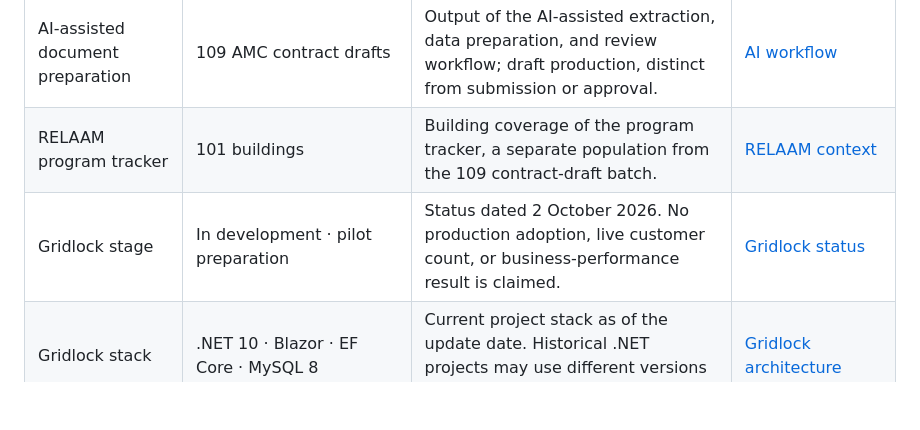
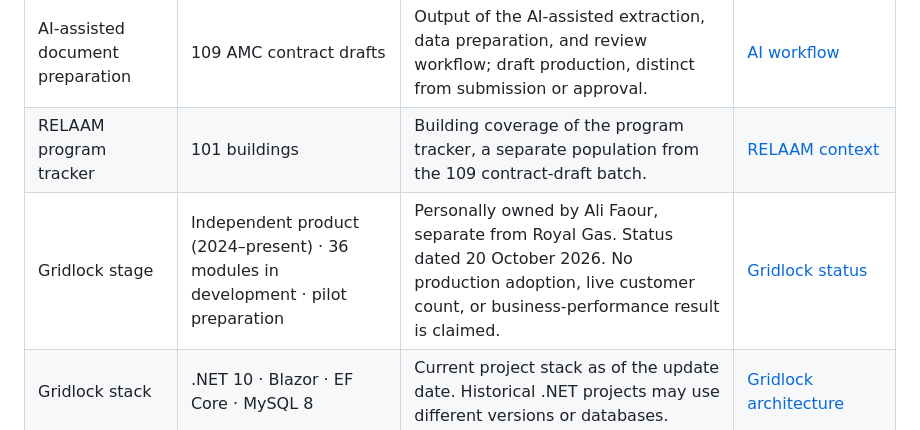
Before and after one commit to Cyberfaour/Portfolio, a Markdown page: docs/results-ledger.md, the part around the change. Drawn GitHub-style; blank space fills up the shorter version.

Commit message:
Clarify Gridlock independent ownership and employment separation

```diff
--- a/docs/results-ledger.md
+++ b/docs/results-ledger.md
@@ -10,7 +10,7 @@ Updated 2 October 2026. These definitions keep the website and GitHub profile co
 | DoE engagement | LPG systems enhancement, 2023–2025 | Historical multi-site field and documentation work in Abu Dhabi. | [DoE case study](https://cyberfaour.github.io/Portfolio/DoE%20LPG%20Case%20Study.html) |
 | AI-assisted document preparation | 109 AMC contract drafts | Output of the AI-assisted extraction, data preparation, and review workflow; draft production, distinct from submission or approval. | [AI workflow](https://cyberfaour.github.io/Portfolio/AI%20Workflow%20Case%20Study.html#throughput) |
 | RELAAM program tracker | 101 buildings | Building coverage of the program tracker, a separate population from the 109 contract-draft batch. | [RELAAM context](https://cyberfaour.github.io/Portfolio/AI%20Workflow%20Case%20Study.html#context) |
-| Gridlock stage | In development · pilot preparation | Status dated 2 October 2026. No production adoption, live customer count, or business-performance result is claimed. | [Gridlock status](https://cyberfaour.github.io/Portfolio/Gridlock%20Case%20Study.html#discipline) |
+| Gridlock stage | Independent product (2024–present) · 36 modules in development · pilot preparation | Personally owned by Ali Faour, separate from Royal Gas. Status dated 20 October 2026. No production adoption, live customer count, or business-performance result is claimed. | [Gridlock status](https://cyberfaour.github.io/Portfolio/Gridlock%20Case%20Study.html#discipline) |
 | Gridlock stack | .NET 10 · Blazor · EF Core · MySQL 8 | Current project stack as of the update date. Historical .NET projects may use different versions or databases. | [Gridlock architecture](https://cyberfaour.github.io/Portfolio/Gridlock%20Case%20Study.html#architecture) |
 | Engineering qualification | B.E. Computer Engineering | Lebanese International University, 2022. | [Education](https://cyberfaour.github.io/Portfolio/#credentials) |
 | Information-security training | ISO/IEC 27001:2022 Lead Auditor training — TÜV SÜD | Training description; it does not assert individual auditor registration or current authorization. | [Published certificate](../uploads/ALI%20FAOUR%20-%20LAC%20-%20ISMS%2027001.2022%20-%20IRCA.pdf) |
```
